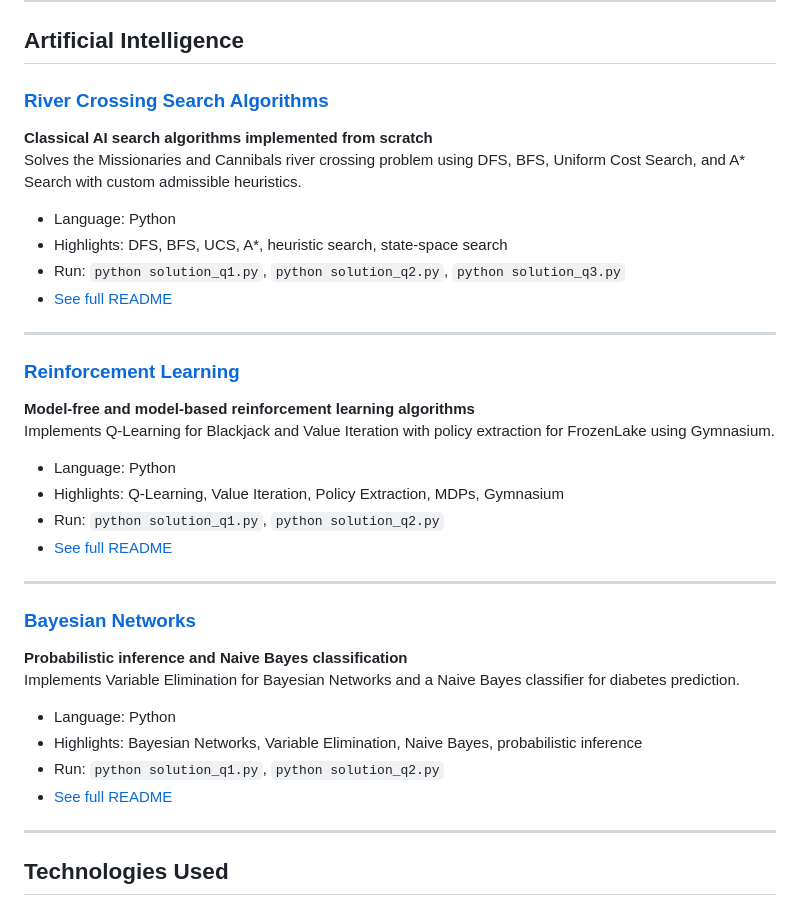
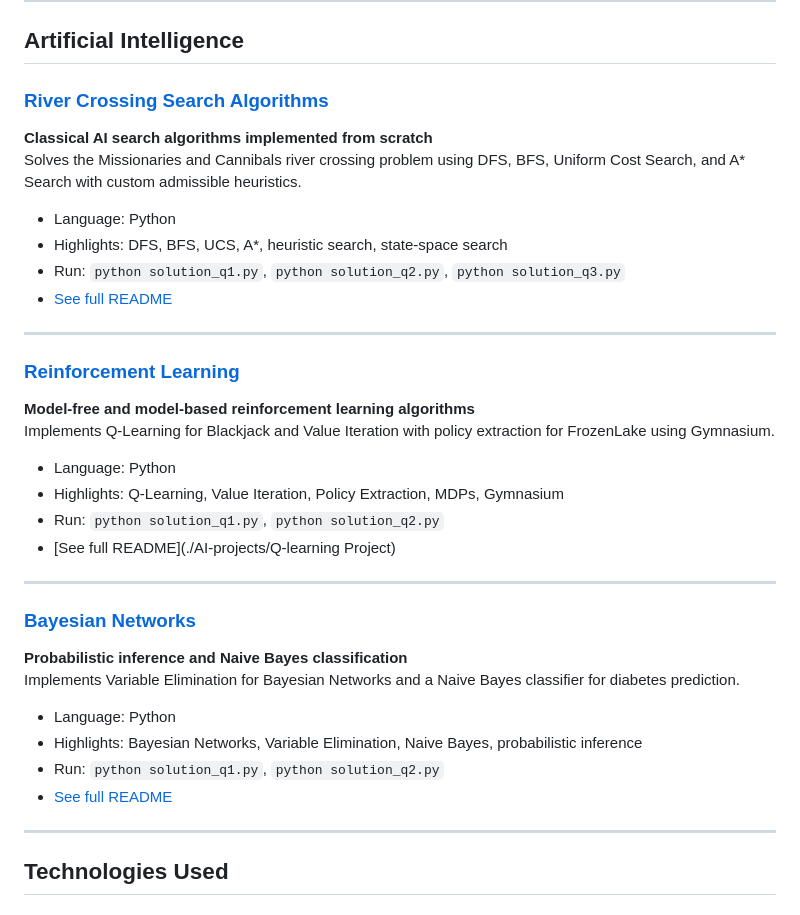
Before and after one commit to Shlyke/luke-wiley-portfolio, a Markdown page: README.md, the part around one of its changes. GitHub-like rendering.

```diff
--- a/README.md
+++ b/README.md
@@ -113,7 +113,7 @@ Implements Q-Learning for Blackjack and Value Iteration with policy extraction f
 - Language: Python
 - Highlights: Q-Learning, Value Iteration, Policy Extraction, MDPs, Gymnasium
 - Run: `python solution_q1.py`, `python solution_q2.py`
-- [See full README](./AI-projects/reinforcement-learning/README.md)
+- [See full README](./AI-projects/Q-learning Project)
 
 ---
 
```
Also changed, not shown: other parts of README.md (+7 -7 lines).
